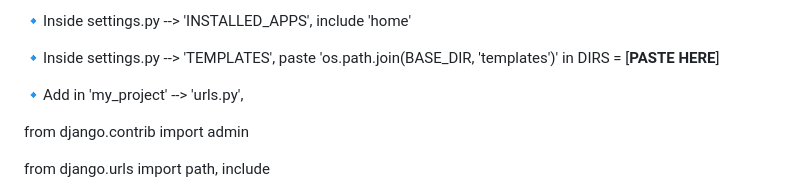
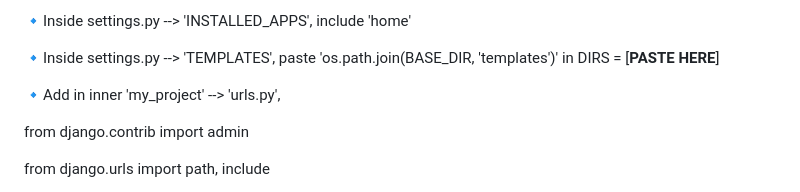
Before and after one commit to simGeek/Project-Medical-Data-Extraction, a Markdown page: README.md, the part around the change. Rendered like a GitHub page.

```diff
--- a/README.md
+++ b/README.md
@@ -128,7 +128,7 @@ python manage.py startapp home
 
 🔹Inside settings.py --> 'TEMPLATES', paste 'os.path.join(BASE_DIR, 'templates')' in DIRS = [**PASTE HERE**]
 
-🔹Add in 'my_project' --> 'urls.py',
+🔹Add in inner 'my_project' --> 'urls.py',
 
 from django.contrib import admin
 
```
